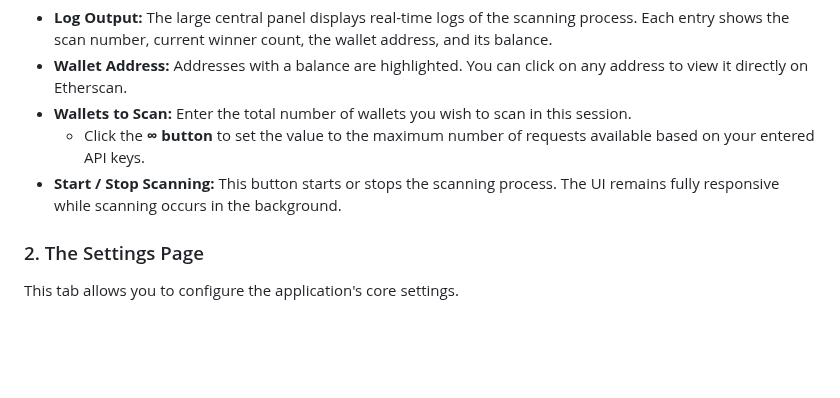
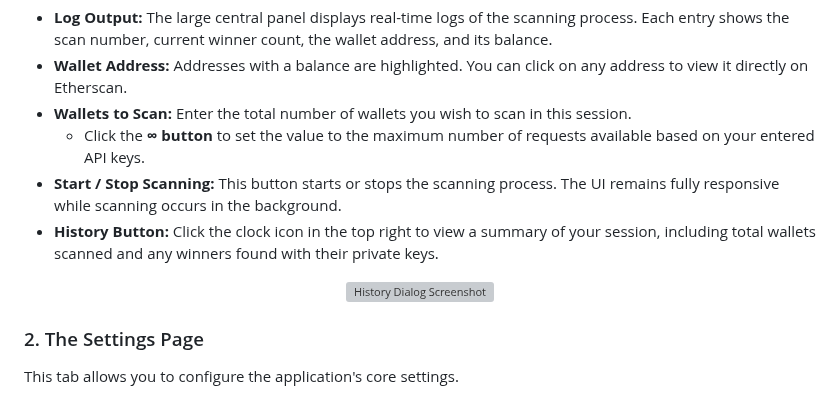
Before and after one commit to IMROVOID/ETH-Hunter, a Markdown page: README.md, the part around one of its changes. GitHub-like rendering; blank space fills up the shorter version; grey boxes are pictures that could not be loaded.

```diff
--- a/README.md
+++ b/README.md
@@ -26,6 +29,11 @@ This is the main control center for the application.
 *   **Wallets to Scan:** Enter the total number of wallets you wish to scan in this session.
     *   Click the **∞ button** to set the value to the maximum number of requests available based on your entered API keys.
 *   **Start / Stop Scanning:** This button starts or stops the scanning process. The UI remains fully responsive while scanning occurs in the background.
+*   **History Button:** Click the clock icon in the top right to view a summary of your session, including total wallets scanned and any winners found with their private keys.
+
+<p align="center">
+  <img src="https://ik.imagekit.io/ROVOID/History.png" alt="History Dialog Screenshot" width="600">
+</p>
 
 ### 2. The Settings Page
 
```
Also changed, not shown: other parts of README.md (+10 -3 lines).
